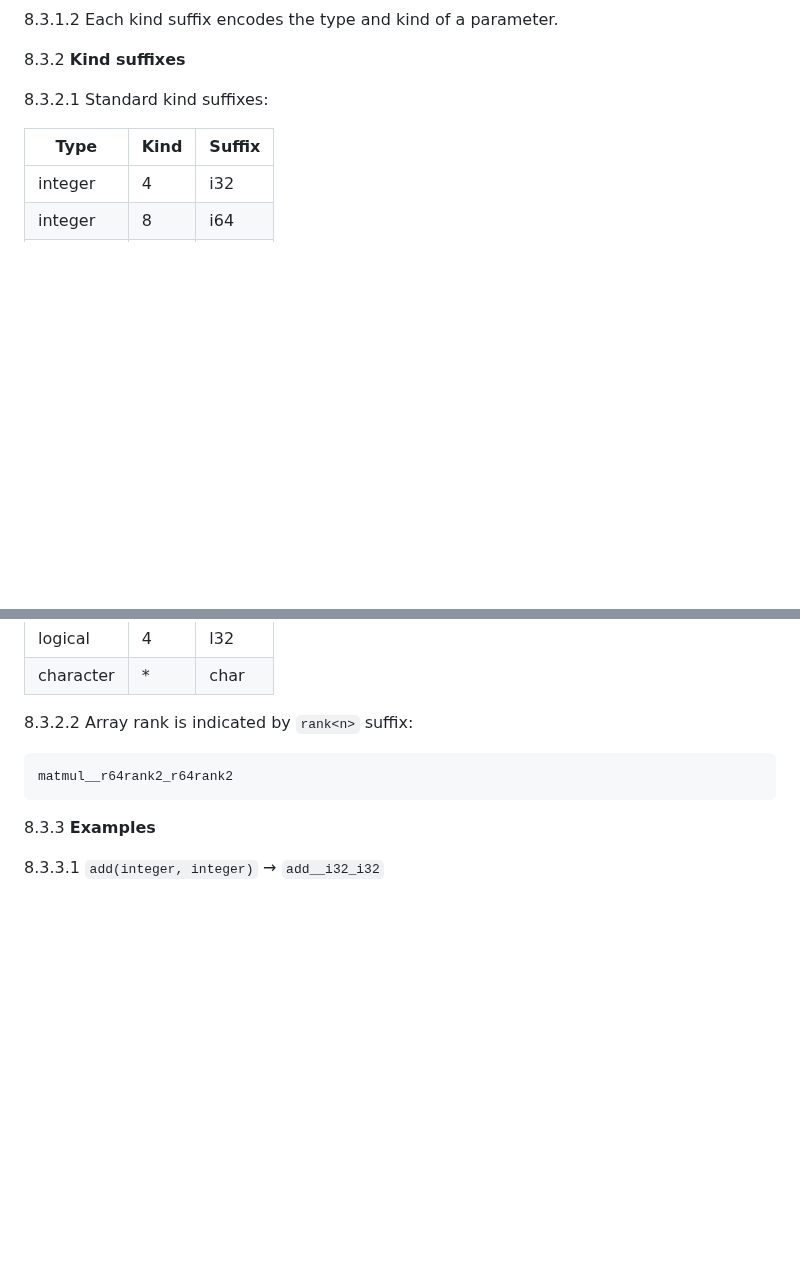
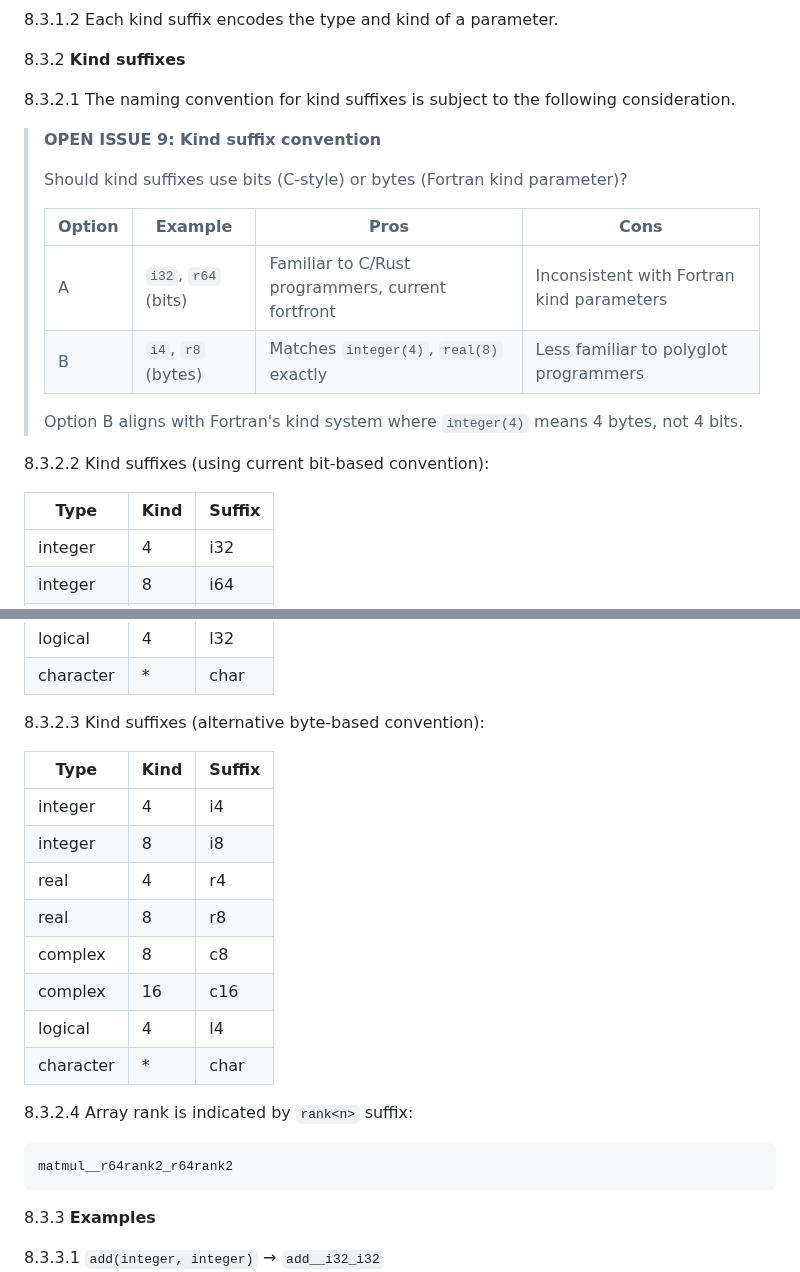
Before and after one commit to lazy-fortran/standard, a Markdown page: docs/lazyfortran2025-design.md, 2 parts joined by grey strips. Drawn GitHub-style; blank space fills up the shorter version.

Commit message:
docs: add OPEN ISSUE 9 for kind suffix convention (bits vs bytes)
Add open question whether to use C-style bit sizes (i32, r64) or
Fortran-style byte sizes (i4, r8) for name mangling suffixes.

Option B (bytes) aligns with Fortran kind parameters where
integer(4) means 4 bytes, not 4 bits.

````diff
--- a/docs/lazyfortran2025-design.md
+++ b/docs/lazyfortran2025-design.md
@@ -501,7 +501,20 @@ __<module-name>_MOD_<procedure-name>
 
 8.3.2 **Kind suffixes**
 
-8.3.2.1 Standard kind suffixes:
+8.3.2.1 The naming convention for kind suffixes is subject to the following consideration.
+
+> **OPEN ISSUE 9: Kind suffix convention**
+>
+> Should kind suffixes use bits (C-style) or bytes (Fortran kind parameter)?
+>
+> | Option | Example | Pros | Cons |
+> |--------|---------|------|------|
+> | A | `i32`, `r64` (bits) | Familiar to C/Rust programmers, current fortfront | Inconsistent with Fortran kind parameters |
+> | B | `i4`, `r8` (bytes) | Matches `integer(4)`, `real(8)` exactly | Less familiar to polyglot programmers |
+>
+> Option B aligns with Fortran's kind system where `integer(4)` means 4 bytes, not 4 bits.
+
+8.3.2.2 Kind suffixes (using current bit-based convention):
 
 | Type | Kind | Suffix |
 |------|------|--------|
@@ -514,7 +527,20 @@ __<module-name>_MOD_<procedure-name>
 | logical | 4 | l32 |
 | character | * | char |
 
-8.3.2.2 Array rank is indicated by `rank<n>` suffix:
+8.3.2.3 Kind suffixes (alternative byte-based convention):
+
+| Type | Kind | Suffix |
+|------|------|--------|
+| integer | 4 | i4 |
+| integer | 8 | i8 |
+| real | 4 | r4 |
+| real | 8 | r8 |
+| complex | 8 | c8 |
+| complex | 16 | c16 |
+| logical | 4 | l4 |
+| character | * | char |
+
+8.3.2.4 Array rank is indicated by `rank<n>` suffix:
 
 ```
 matmul__r64rank2_r64rank2
````
